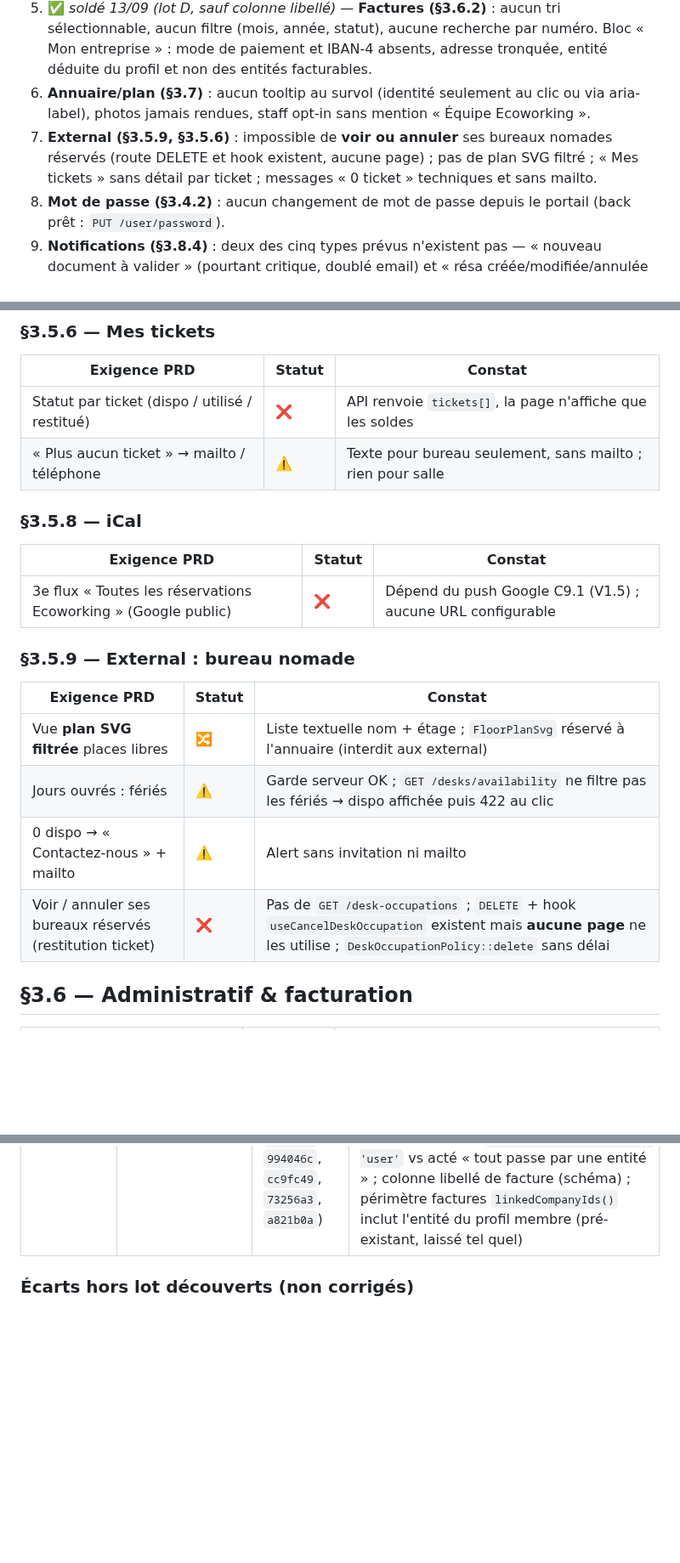
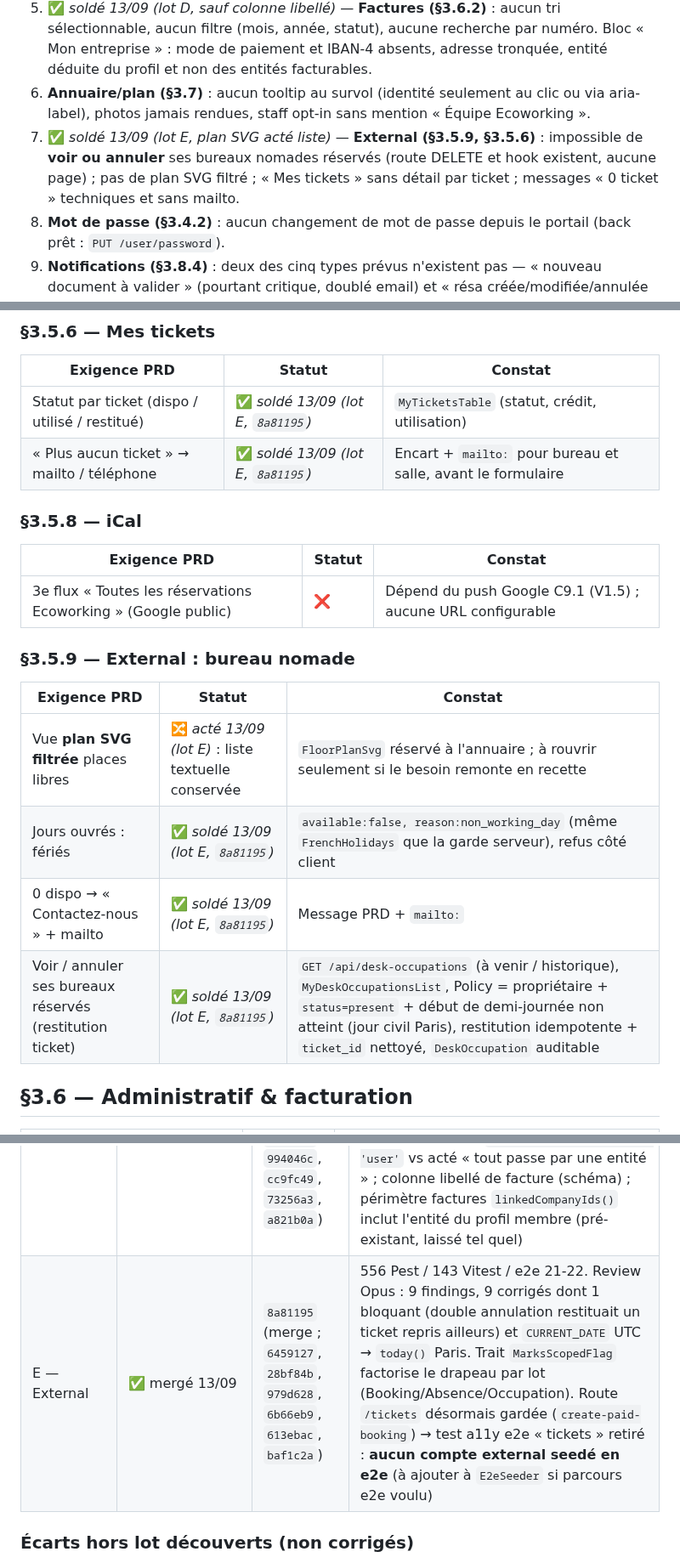
Before and after one commit to gtribut/ecoworking-manager, a Markdown page: docs/review_fable/08-ecarts-prd-portail.md, 3 parts joined by grey strips. Shown at 85% size. Drawn GitHub-style; blank space fills up the shorter version.

Commit message:
docs(suivi): lot E soldé dans SUIVI C13.6 et doc 08 (écarts §3.5.6/§3.5.9 cochés)
Co-Authored-By: Claude Fable 5.1 <noreply@anthropic.com>
Claude-Session: https://claude.ai/code/session_01UioDgL8YsYcxzkZ1AMm7Af

```diff
--- a/docs/review_fable/08-ecarts-prd-portail.md
+++ b/docs/review_fable/08-ecarts-prd-portail.md
@@ -24,7 +24,7 @@ Par ordre d'impact utilisateur, après corrections du 13/09 :
 4. ✅ *soldé 13/09 (lot C, sauf mini-plan)* — **Absences (§3.4.6)** : récurrence hebdo **non bornable** (date de fin désactivée), pas d'édition, pas de champ note, liste sans filtre « à venir », bureau attitré et mini-plan non affichés.
 5. ✅ *soldé 13/09 (lot D, sauf colonne libellé)* — **Factures (§3.6.2)** : aucun tri sélectionnable, aucun filtre (mois, année, statut), aucune recherche par numéro. Bloc « Mon entreprise » : mode de paiement et IBAN-4 absents, adresse tronquée, entité déduite du profil et non des entités facturables.
 6. **Annuaire/plan (§3.7)** : aucun tooltip au survol (identité seulement au clic ou via aria-label), photos jamais rendues, staff opt-in sans mention « Équipe Ecoworking ».
-7. **External (§3.5.9, §3.5.6)** : impossible de **voir ou annuler** ses bureaux nomades réservés (route DELETE et hook existent, aucune page) ; pas de plan SVG filtré ; « Mes tickets » sans détail par ticket ; messages « 0 ticket » techniques et sans mailto.
+7. ✅ *soldé 13/09 (lot E, plan SVG acté liste)* — **External (§3.5.9, §3.5.6)** : impossible de **voir ou annuler** ses bureaux nomades réservés (route DELETE et hook existent, aucune page) ; pas de plan SVG filtré ; « Mes tickets » sans détail par ticket ; messages « 0 ticket » techniques et sans mailto.
 8. **Mot de passe (§3.4.2)** : aucun changement de mot de passe depuis le portail (back prêt : `PUT /user/password`).
 9. **Notifications (§3.8.4)** : deux des cinq types prévus n'existent pas — « nouveau document à valider » (pourtant critique, doublé email) et « résa créée/modifiée/annulée par l'admin ». Pas de rétention 90 j.
 10. **Chrome global (§3.1, §3.9)** : pas de footer (mentions légales, CGU, contact), pas de déclaration d'accessibilité `/accessibilite`, pas de switch thème ni de menu profil dans le header, pas de toasts, pas de Skeleton, pas de bandeau hors-ligne, pas de bouton « Réessayer ».
@@ -165,8 +165,8 @@ Points de conformité / sécurité à noter : audit log incomplet (`MemberProfil
 
 | Exigence PRD | Statut | Constat |
 |---|---|---|
-| Statut par ticket (dispo / utilisé / restitué) | ❌ | API renvoie `tickets[]`, la page n'affiche que les soldes |
-| « Plus aucun ticket » → mailto / téléphone | ⚠️ | Texte pour bureau seulement, sans mailto ; rien pour salle |
+| Statut par ticket (dispo / utilisé / restitué) | ✅ *soldé 13/09 (lot E, `8a81195`)* | `MyTicketsTable` (statut, crédit, utilisation) |
+| « Plus aucun ticket » → mailto / téléphone | ✅ *soldé 13/09 (lot E, `8a81195`)* | Encart + `mailto:` pour bureau et salle, avant le formulaire |
 
 ### §3.5.8 — iCal
 
@@ -178,10 +178,10 @@ Points de conformité / sécurité à noter : audit log incomplet (`MemberProfil
 
 | Exigence PRD | Statut | Constat |
 |---|---|---|
-| Vue **plan SVG filtrée** places libres | 🔀 | Liste textuelle nom + étage ; `FloorPlanSvg` réservé à l'annuaire (interdit aux external) |
-| Jours ouvrés : fériés | ⚠️ | Garde serveur OK ; `GET /desks/availability` ne filtre pas les fériés → dispo affichée puis 422 au clic |
-| 0 dispo → « Contactez-nous » + mailto | ⚠️ | Alert sans invitation ni mailto |
-| Voir / annuler ses bureaux réservés (restitution ticket) | ❌ | Pas de `GET /desk-occupations` ; `DELETE` + hook `useCancelDeskOccupation` existent mais **aucune page** ne les utilise ; `DeskOccupationPolicy::delete` sans délai |
+| Vue **plan SVG filtrée** places libres | 🔀 *acté 13/09 (lot E)* : liste textuelle conservée | `FloorPlanSvg` réservé à l'annuaire ; à rouvrir seulement si le besoin remonte en recette |
+| Jours ouvrés : fériés | ✅ *soldé 13/09 (lot E, `8a81195`)* | `available:false, reason:non_working_day` (même `FrenchHolidays` que la garde serveur), refus côté client |
+| 0 dispo → « Contactez-nous » + mailto | ✅ *soldé 13/09 (lot E, `8a81195`)* | Message PRD + `mailto:` |
+| Voir / annuler ses bureaux réservés (restitution ticket) | ✅ *soldé 13/09 (lot E, `8a81195`)* | `GET /api/desk-occupations` (à venir / historique), `MyDeskOccupationsList`, Policy = propriétaire + `status=present` + début de demi-journée non atteint (jour civil Paris), restitution idempotente + `ticket_id` nettoyé, `DeskOccupation` auditable |
 
 ## §3.6 — Administratif & facturation
 
@@ -273,6 +273,7 @@ Regrouper en lots, chacun = une branche + tests :
 | A — Calendrier salles | ✅ mergé 13/09 | `967a60e` (merge ; `241405a`, `6f6f512`, `e14306c`, `3f5f320`, `7e93083`, `74eff8a`) | 507 Pest / 128 Vitest / e2e 23/23. Review Opus : 9 findings corrigés (occupant borné à `view-annuaire` + opt-out, `requires_admin` côté écriture, infobulle → panneau détail, vue liste 7 jours, `cancellable` par créneau, clés TanStack, ticket offert non débité, suggestion 409 sur dispo fraîche, erreurs 422 routées). **À trancher (Guillaume)** : ⏸️ règle opt-out annuaire dans le calendrier (implémenté : nom masqué, entité conservée) ; ⏸️ fuseau Postgres (session UTC vs app Paris : `now()` lié +2 h, cf. sonde 13/09) ; bornes Journée 9-18 / Matin 9-13 / AM 14-18 résidents ; abonnement actif non vérifié à la résa (§3.5.3) |
 | C — Absences | ✅ mergé 13/09 | `1d1dd51` (merge ; `607b832`, `2f5ea01`, `00edbfd`, `f3fa7c2`, `afa5fc1`, `7a54be7`) | 534 Pest / 135 Vitest / e2e 22-23. Review Opus : 10 findings, 9 corrigés (scope NULL-safe, `canAccess`, `update` aligné sur `>=`, faux positif audit booléens, `notes` admin internes, focus, messages, test suppression tracée, docblock PATCH). Reporté : mini-plan du bureau (endpoint dédié à décider). Hors lot relevé : `DeskOccupationPolicy::viewAny/create` sans condition de rôle (→ lot E) ; notes des absences `DemoSeeder` sans `created_by` invisibles côté portail (voulu) |
 | D — Factures & entreprise | ✅ mergé 13/09 | `94515c1` (merge ; `cfbd489`, `f9426d9`, `b7a7fea`, `9358d0f`, `5a878d5`, `54daa65`, `994046c`, `cc9fc49`, `73256a3`, `a821b0a`) | 563 Pest / 150 Vitest / e2e 24/24. Review Opus : 8 findings, 7 corrigés (données bancaires réservées au contact facturation explicite de l'entité — `User::billingContactCompanyIds()` —, focus recherche, `nullable` sur filtres vides, aide mois, mémoïsation `linkedCompanyIds`, pas d'IBAN sur le profil, a11y tri). **À trancher (Guillaume)** : ⏸️ `invoices.billable_type = 'user'` vs acté « tout passe par une entité » ; colonne libellé de facture (schéma) ; périmètre factures `linkedCompanyIds()` inclut l'entité du profil membre (pré-existant, laissé tel quel) |
+| E — External | ✅ mergé 13/09 | `8a81195` (merge ; `6459127`, `28bf84b`, `979d628`, `6b66eb9`, `613ebac`, `baf1c2a`) | 556 Pest / 143 Vitest / e2e 21-22. Review Opus : 9 findings, 9 corrigés dont 1 bloquant (double annulation restituait un ticket repris ailleurs) et `CURRENT_DATE` UTC → `today()` Paris. Trait `MarksScopedFlag` factorise le drapeau par lot (Booking/Absence/Occupation). Route `/tickets` désormais gardée (`create-paid-booking`) → test a11y e2e « tickets » retiré : **aucun compte external seedé en e2e** (à ajouter à `E2eSeeder` si parcours e2e voulu) |
 
 ### Écarts hors lot découverts (non corrigés)
 
```
Also changed, not shown: docs/SUIVI.md (+1 -1 lines).
